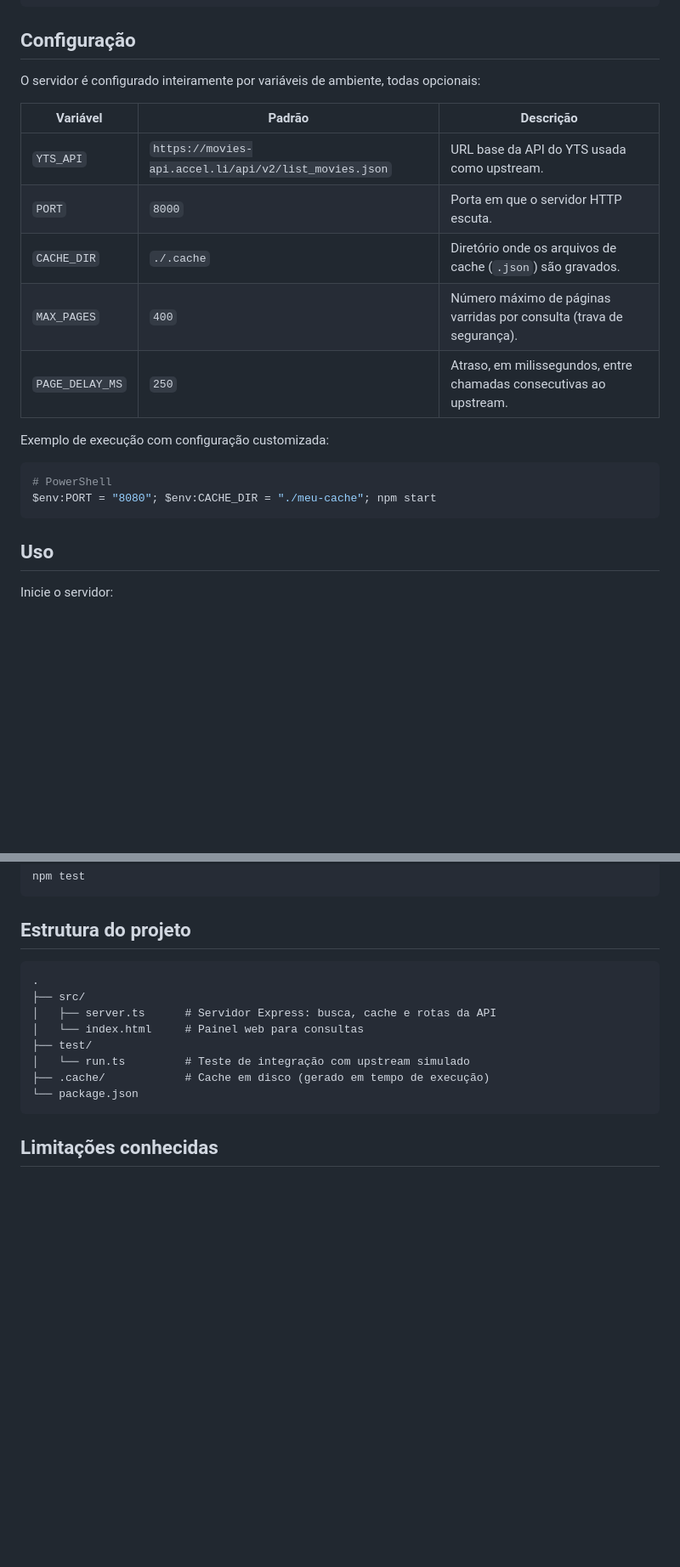
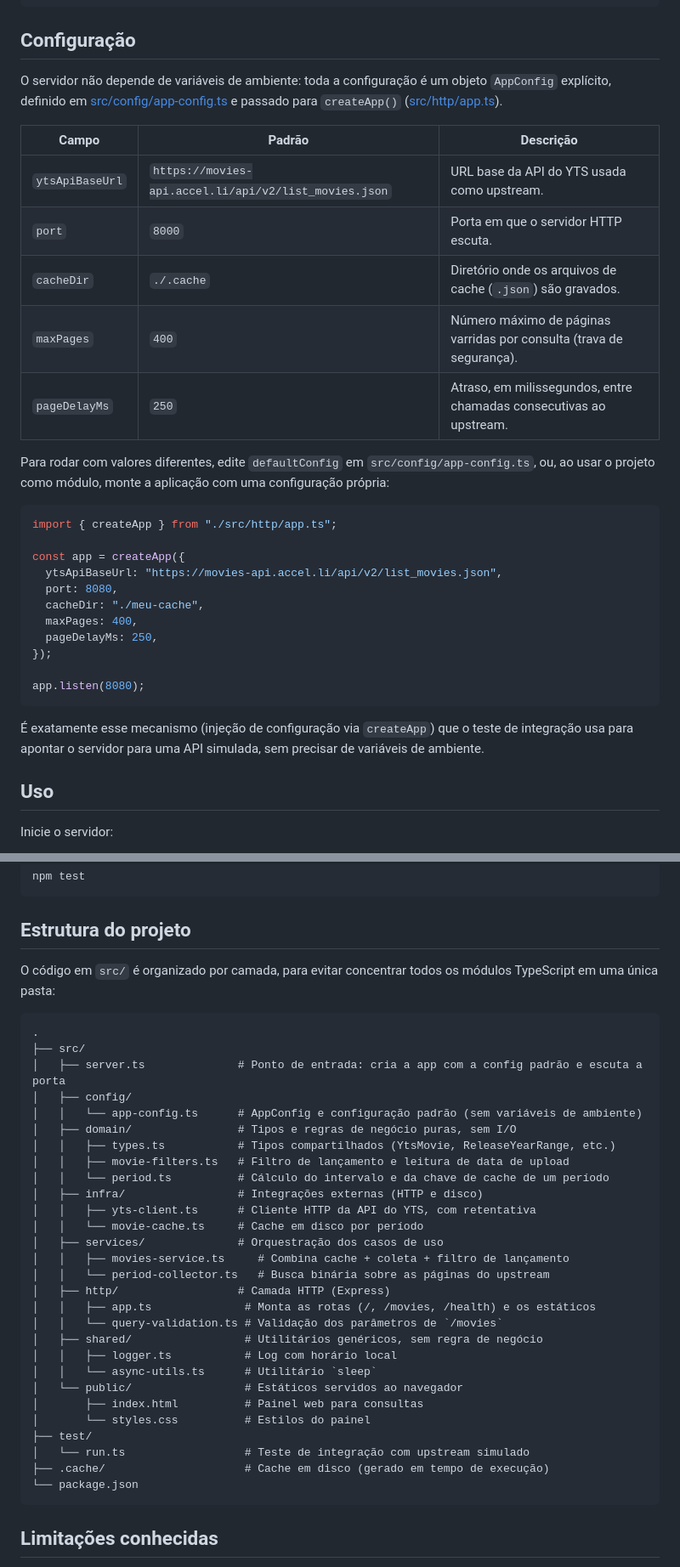
Before and after one commit to glorylaflare/yts-proxy-typescript, a Markdown page: README.md, 2 parts joined by grey strips. Shown at 85% size. Drawn GitHub-style; blank space fills up the shorter version.

Commit message:
docs: update README with configuration details

````diff
--- a/README.md
+++ b/README.md
@@ -59,22 +61,33 @@ npm install
 
 ## Configuração
 
-O servidor é configurado inteiramente por variáveis de ambiente, todas opcionais:
+O servidor não depende de variáveis de ambiente: toda a configuração é um objeto `AppConfig` explícito, definido em [src/config/app-config.ts](src/config/app-config.ts) e passado para `createApp()` ([src/http/app.ts](src/http/app.ts)).
 
-| Variável        | Padrão                                                | Descrição                                                            |
-| --------------- | ----------------------------------------------------- | -------------------------------------------------------------------- |
-| `YTS_API`       | `https://movies-api.accel.li/api/v2/list_movies.json` | URL base da API do YTS usada como upstream.                          |
-| `PORT`          | `8000`                                                | Porta em que o servidor HTTP escuta.                                 |
-| `CACHE_DIR`     | `./.cache`                                            | Diretório onde os arquivos de cache (`.json`) são gravados.          |
-| `MAX_PAGES`     | `400`                                                 | Número máximo de páginas varridas por consulta (trava de segurança). |
-| `PAGE_DELAY_MS` | `250`                                                 | Atraso, em milissegundos, entre chamadas consecutivas ao upstream.   |
+| Campo         | Padrão                                                | Descrição                                                            |
+| ------------- | ------------------------------------------------------ | -------------------------------------------------------------------- |
+| `ytsApiBaseUrl` | `https://movies-api.accel.li/api/v2/list_movies.json` | URL base da API do YTS usada como upstream.                          |
+| `port`          | `8000`                                                | Porta em que o servidor HTTP escuta.                                 |
+| `cacheDir`      | `./.cache`                                            | Diretório onde os arquivos de cache (`.json`) são gravados.          |
+| `maxPages`      | `400`                                                 | Número máximo de páginas varridas por consulta (trava de segurança). |
+| `pageDelayMs`   | `250`                                                 | Atraso, em milissegundos, entre chamadas consecutivas ao upstream.   |
 
-Exemplo de execução com configuração customizada:
+Para rodar com valores diferentes, edite `defaultConfig` em `src/config/app-config.ts`, ou, ao usar o projeto como módulo, monte a aplicação com uma configuração própria:
 
-```bash
-# PowerShell
-$env:PORT = "8080"; $env:CACHE_DIR = "./meu-cache"; npm start
+```ts
+import { createApp } from "./src/http/app.ts";
+
+const app = createApp({
+  ytsApiBaseUrl: "https://movies-api.accel.li/api/v2/list_movies.json",
+  port: 8080,
+  cacheDir: "./meu-cache",
+  maxPages: 400,
+  pageDelayMs: 250,
+});
+
+app.listen(8080);
 ```
+
+É exatamente esse mecanismo (injeção de configuração via `createApp`) que o teste de integração usa para apontar o servidor para uma API simulada, sem precisar de variáveis de ambiente.
 
 ## Uso
 
@@ -190,14 +203,36 @@ npm test
 
 ## Estrutura do projeto
 
+O código em `src/` é organizado por camada, para evitar concentrar todos os módulos TypeScript em uma única pasta:
+
 ```
 .
 ├── src/
-│   ├── server.ts      # Servidor Express: busca, cache e rotas da API
-│   └── index.html     # Painel web para consultas
+│   ├── server.ts              # Ponto de entrada: cria a app com a config padrão e escuta a porta
+│   ├── config/
+│   │   └── app-config.ts      # AppConfig e configuração padrão (sem variáveis de ambiente)
+│   ├── domain/                # Tipos e regras de negócio puras, sem I/O
+│   │   ├── types.ts           # Tipos compartilhados (YtsMovie, ReleaseYearRange, etc.)
+│   │   ├── movie-filters.ts   # Filtro de lançamento e leitura de data de upload
+│   │   └── period.ts          # Cálculo do intervalo e da chave de cache de um período
+│   ├── infra/                 # Integrações externas (HTTP e disco)
+│   │   ├── yts-client.ts      # Cliente HTTP da API do YTS, com retentativa
+│   │   └── movie-cache.ts     # Cache em disco por período
+│   ├── services/              # Orquestração dos casos de uso
+│   │   ├── movies-service.ts     # Combina cache + coleta + filtro de lançamento
+│   │   └── period-collector.ts   # Busca binária sobre as páginas do upstream
+│   ├── http/                  # Camada HTTP (Express)
+│   │   ├── app.ts              # Monta as rotas (/, /movies, /health) e os estáticos
+│   │   └── query-validation.ts # Validação dos parâmetros de `/movies`
+│   ├── shared/                 # Utilitários genéricos, sem regra de negócio
+│   │   ├── logger.ts           # Log com horário local
+│   │   └── async-utils.ts      # Utilitário `sleep`
+│   └── public/                 # Estáticos servidos ao navegador
+│       ├── index.html          # Painel web para consultas
+│       └── styles.css          # Estilos do painel
 ├── test/
-│   └── run.ts         # Teste de integração com upstream simulado
-├── .cache/            # Cache em disco (gerado em tempo de execução)
+│   └── run.ts                  # Teste de integração com upstream simulado
+├── .cache/                     # Cache em disco (gerado em tempo de execução)
 └── package.json
 ```
 
````
Also changed, not shown: other parts of README.md (+7 -5 lines).
